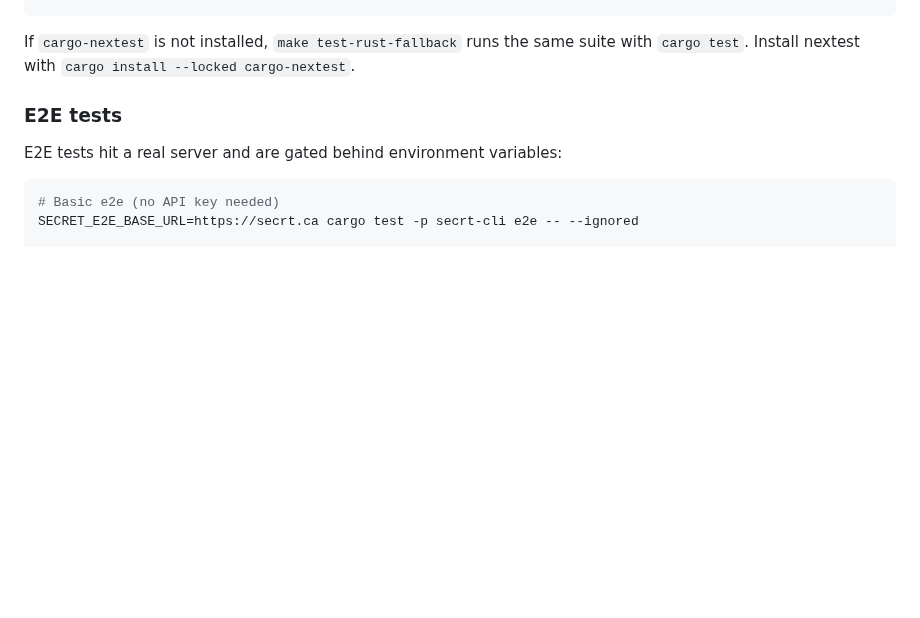
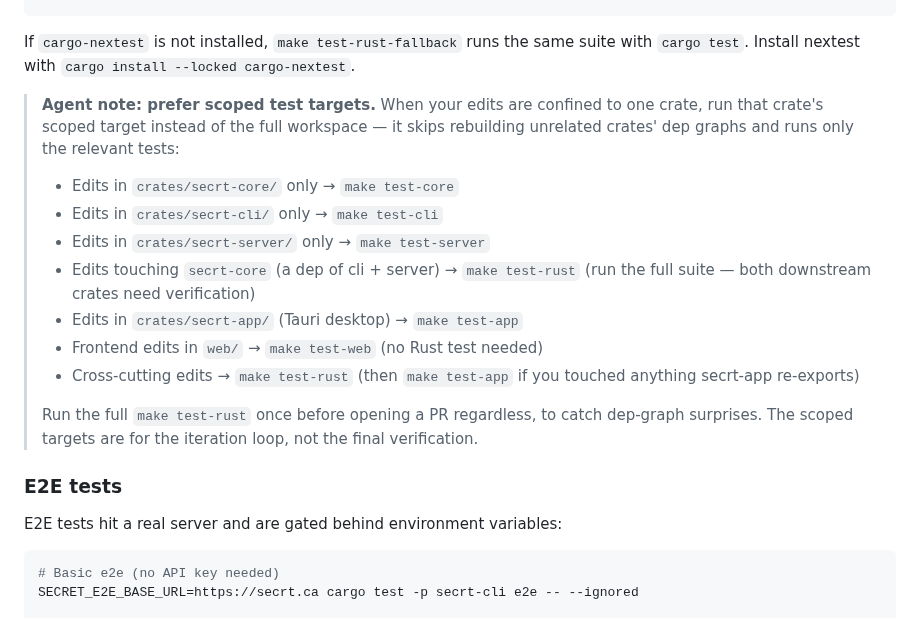
Before and after one commit to getsecrt/secrt, a Markdown page: AGENTS.md, the part around the change. Drawn GitHub-style; blank space fills up the shorter version.

Commit message:
docs(agents): tell agents to prefer scoped test targets
When an agent's edits are confined to one crate, running the full
workspace test suite wastes time rebuilding unrelated crates' dep
graphs and running unrelated tests. Add an explicit decision table:
edits in cli/ → test-cli, server/ → test-server, etc. Keep the
"run full make test-rust before opening a PR" backstop for dep-graph
surprises.

```diff
--- a/AGENTS.md
+++ b/AGENTS.md
@@ -117,6 +117,24 @@ cargo build --release -p secrt-cli   # or: make release
 If `cargo-nextest` is not installed, `make test-rust-fallback` runs the
 same suite with `cargo test`. Install nextest with
 `cargo install --locked cargo-nextest`.
+
+> **Agent note: prefer scoped test targets.** When your edits are confined
+> to one crate, run that crate's scoped target instead of the full
+> workspace — it skips rebuilding unrelated crates' dep graphs and runs
+> only the relevant tests:
+> - Edits in `crates/secrt-core/` only → `make test-core`
+> - Edits in `crates/secrt-cli/` only → `make test-cli`
+> - Edits in `crates/secrt-server/` only → `make test-server`
+> - Edits touching `secrt-core` (a dep of cli + server) → `make test-rust`
+>   (run the full suite — both downstream crates need verification)
+> - Edits in `crates/secrt-app/` (Tauri desktop) → `make test-app`
+> - Frontend edits in `web/` → `make test-web` (no Rust test needed)
+> - Cross-cutting edits → `make test-rust` (then `make test-app` if you
+>   touched anything secrt-app re-exports)
+>
+> Run the full `make test-rust` once before opening a PR regardless, to
+> catch dep-graph surprises. The scoped targets are for the iteration
+> loop, not the final verification.
 
 ### E2E tests
 
```
